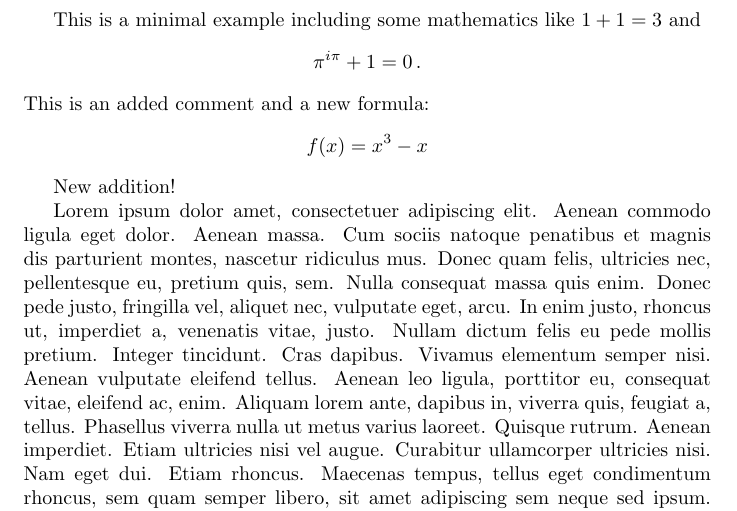
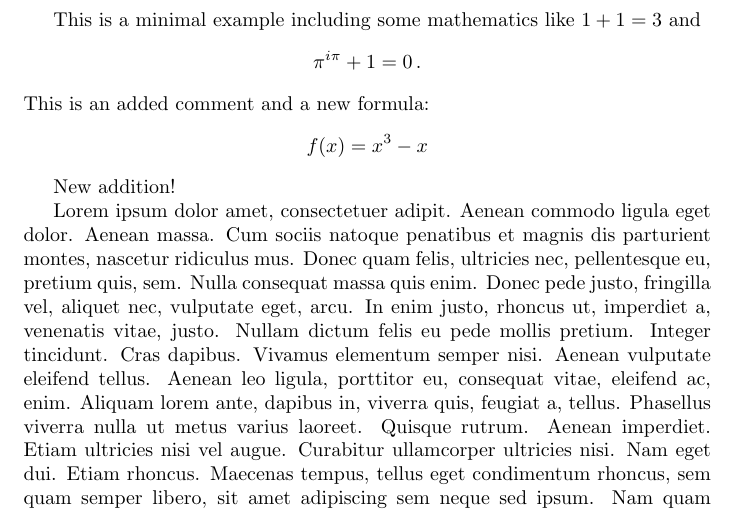
Before and after one commit to ikrom96git/latexdiff_readme, a LaTeX document (main.tex): part of page 1 of 2, cut so that both start at the same text. Compiled offline with pdfLaTeX.

Commit message:
Update main.tex
some change

```diff
--- a/main.tex
+++ b/main.tex
@@ -18,7 +18,7 @@ This is an added comment and a new formula:
 New addition!
 
 
-Lorem ipsum dolor  amet, consectetuer adipiscing elit. Aenean commodo ligula eget dolor. Aenean massa. Cum sociis natoque penatibus et magnis dis parturient montes, nascetur ridiculus mus. Donec quam felis, ultricies nec, pellentesque eu, pretium quis, sem. Nulla consequat massa quis enim. Donec pede justo, fringilla vel, aliquet nec, vulputate eget, arcu. In enim justo, rhoncus ut, imperdiet a, venenatis vitae, justo. Nullam dictum felis eu pede mollis pretium. Integer tincidunt. Cras dapibus. Vivamus elementum semper nisi. Aenean vulputate eleifend tellus. Aenean leo ligula, porttitor eu, consequat vitae, eleifend ac, enim. Aliquam lorem ante, dapibus in, viverra quis, feugiat a, tellus. Phasellus viverra nulla ut metus varius laoreet. Quisque rutrum. Aenean imperdiet. Etiam ultricies nisi vel augue. Curabitur ullamcorper ultricies nisi. Nam eget dui. Etiam rhoncus. Maecenas tempus, tellus eget condimentum rhoncus, sem quam semper libero, sit amet adipiscing sem neque sed ipsum. Nam quam nunc, blandit vel, luctus pulvinar, hendrerit id, lorem. Maecenas nec odio et ante tincidunt tempus. Donec vitae sapien ut libero venenatis faucibus. Nullam quis ante. Etiam sit amet orci eget eros faucibus tincidunt. Duis leo. Sed fringilla mauris sit amet nibh. Donec sodales sagittis magna. Sed consequat, leo eget bibendum sodales, augue velit cursus nunc,
+Lorem ipsum dolor  amet, consectetuer adipit. Aenean commodo ligula eget dolor. Aenean massa. Cum sociis natoque penatibus et magnis dis parturient montes, nascetur ridiculus mus. Donec quam felis, ultricies nec, pellentesque eu, pretium quis, sem. Nulla consequat massa quis enim. Donec pede justo, fringilla vel, aliquet nec, vulputate eget, arcu. In enim justo, rhoncus ut, imperdiet a, venenatis vitae, justo. Nullam dictum felis eu pede mollis pretium. Integer tincidunt. Cras dapibus. Vivamus elementum semper nisi. Aenean vulputate eleifend tellus. Aenean leo ligula, porttitor eu, consequat vitae, eleifend ac, enim. Aliquam lorem ante, dapibus in, viverra quis, feugiat a, tellus. Phasellus viverra nulla ut metus varius laoreet. Quisque rutrum. Aenean imperdiet. Etiam ultricies nisi vel augue. Curabitur ullamcorper ultricies nisi. Nam eget dui. Etiam rhoncus. Maecenas tempus, tellus eget condimentum rhoncus, sem quam semper libero, sit amet adipiscing sem neque sed ipsum. Nam quam nunc, blandit vel, luctus pulvinar, hendrerit id, lorem. Maecenas nec odio et ante tincidunt tempus. Donec vitae sapien ut libero venenatis faucibus. Nullam quis ante. Etiam sit amet orci eget eros faucibus tincidunt. Duis leo. Sed fringilla mauris sit amet nibh. Donec sodales sagittis magna. Sed consequat, leo eget bibendum sodales, augue velit cursus nunc,
 
 Lorem ipsum dolor sit amet, consectetuer adipiscing elit. Aenean commodo ligula eget dolor. Aenean massa. Cum sociis natoque penatibus et magnis dis parturient montes, nascetur ridiculus mus. Donec quam felis, ultricies nec, pellentesque eu, pretium quis, sem. Nulla consequat massa quis enim. Donec pede justo, fringilla vel, aliquet nec, vulputate eget, arcu. In enim justo, rhoncus ut, imperdiet a, venenatis vitae, justo. Nullam dictum felis eu pede mollis pretium. Integer tincidunt. Cras dapibus. Vivamus elementum semper nisi. Aenean vulputate eleifend tellus. Aenean leo ligula, porttitor eu, consequat vitae, eleifend ac, enim. Aliquam lorem ante, dapibus in, viverra quis, feugiat a, tellus. Phasellus viverra nulla ut metus varius laoreet. Quisque rutrum. Aenean imperdiet. Etiam ultricies nisi vel augue. Curabitur ullamcorper ultricies nisi. Nam eget dui. Etiam rhoncus. Maecenas tempus, tellus eget condimentum rhoncus, sem quam semper libero, sit amet adipiscing sem neque sed ipsum. Nam quam nunc, blandit vel, luctus pulvinar, hendrerit id, lorem. Maecenas nec odio et ante tincidunt tempus. Donec vitae sapien ut libero venenatis faucibus. Nullam quis ante. Etiam sit amet orci eget eros faucibus tincidunt. Duis leo. Sed fringilla mauris sit amet nibh. Donec sodales sagittis magna. Sed consequat, leo eget bibendum sodales, augue velit cursus nunc,
 
```
